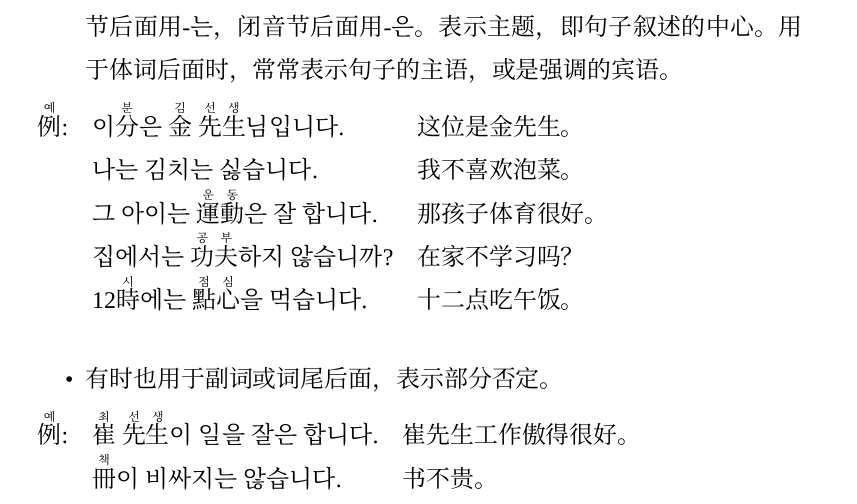
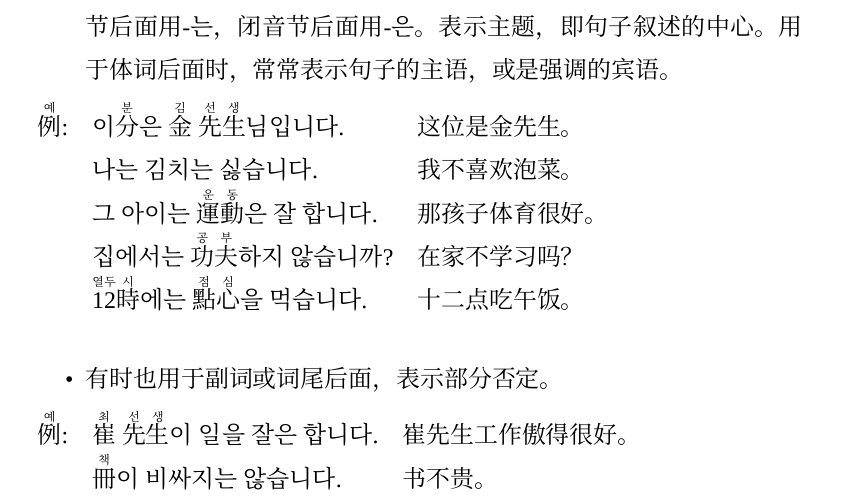
Before and after one commit to AlfredLouis00/hanjaKoreanTextbook, a LaTeX book (yonsei1.tex, which reads assets/chapter2.tex): part of page 30 of 30, cut so that both start at the same text. Compiled offline with XeLaTeX; a missing font is replaced by an installed copy or a similar font.

```diff
--- a/assets/chapter2.tex
+++ b/assets/chapter2.tex
@@ -297,7 +297,7 @@
             &\kr 나는 김치는 싫습니다.&我不喜欢泡菜。\\
             &\kr 그 아이는 \ruby{運動}{운동}은 잘 합니다.&那孩子体育很好。\\
             &\kr 집에서는 \ruby{功夫}{공부}하지 않습니까?&在家不学习吗？\\
-            &\kr \ruby{12}{}\ruby{時}{시}에는 \ruby{點心}{점심}을 먹습니다.&十二点吃午饭。
+            &\kr \ruby{12}{열두}\ruby{時}{시}에는 \ruby{點心}{점심}을 먹습니다.&十二点吃午饭。
         \end{tabular}\\
         \begin{itemize}
             \item 有时也用于副词或词尾后面，表示部分否定。
```
Also changed, not shown: README.md, readme-TC.md.
